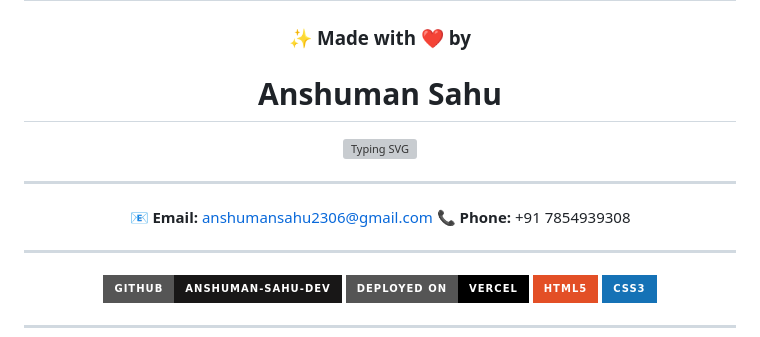
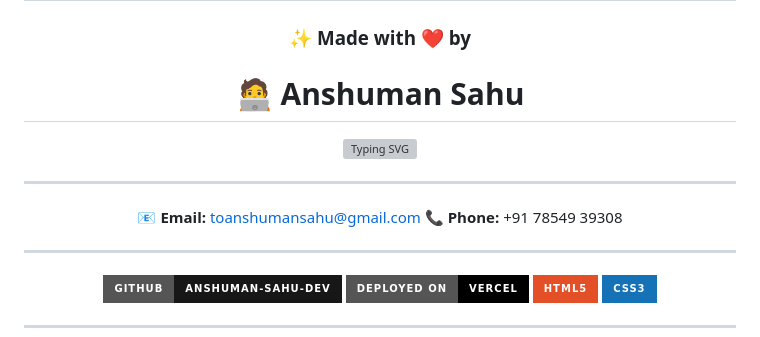
Before and after one commit to anshuman-sahu-dev/Netflix-Clone, a Markdown page: README.md, the part around the change. Rendered like a GitHub page; badges without logos; grey boxes are pictures that could not be loaded.

```diff
--- a/README.md
+++ b/README.md
@@ -172,14 +172,14 @@ This project is created **solely for educational and learning purposes**.
 
 ### ✨ Made with ❤️ by
 
-#  Anshuman Sahu
+#  🧑‍💻 Anshuman Sahu
 
 ![Typing SVG](https://readme-typing-svg.herokuapp.com?font=Fira+Code&size=22&pause=1000&color=E50914&center=true&vCenter=true&width=435&lines=Front-End+Developer;UI+%2F+UX+Enthusiast;HTML+%7C+CSS+%7C+JavaScript;Building+one+clone+at+a+time+%F0%9F%9A%80)
 
 ---
 
-📧 **Email:** anshumansahu2306@gmail.com
-📞 **Phone:** +91 7854939308
+📧 **Email:** toanshumansahu@gmail.com
+📞 **Phone:** +91 78549 39308
 
 ---
 
```
